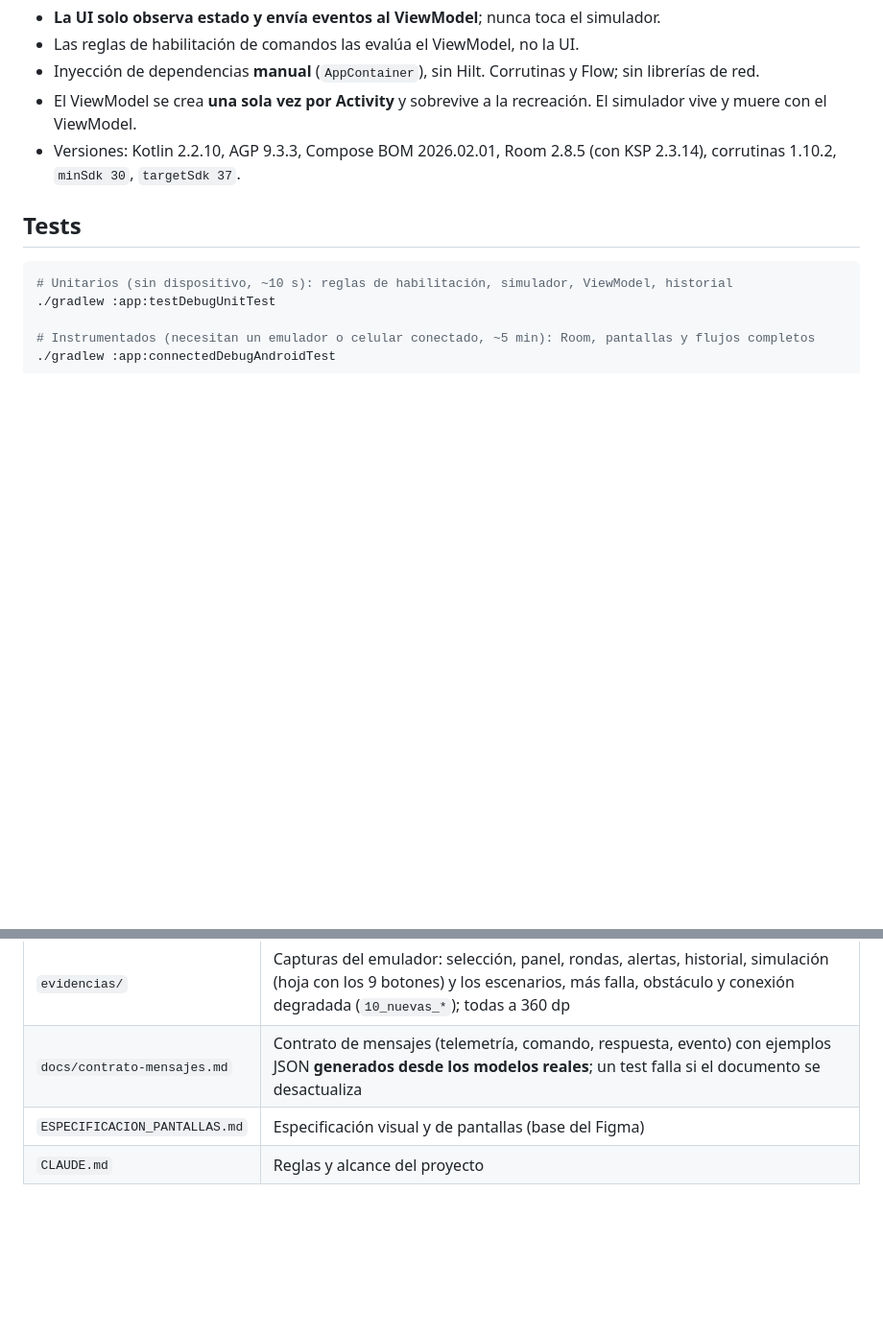
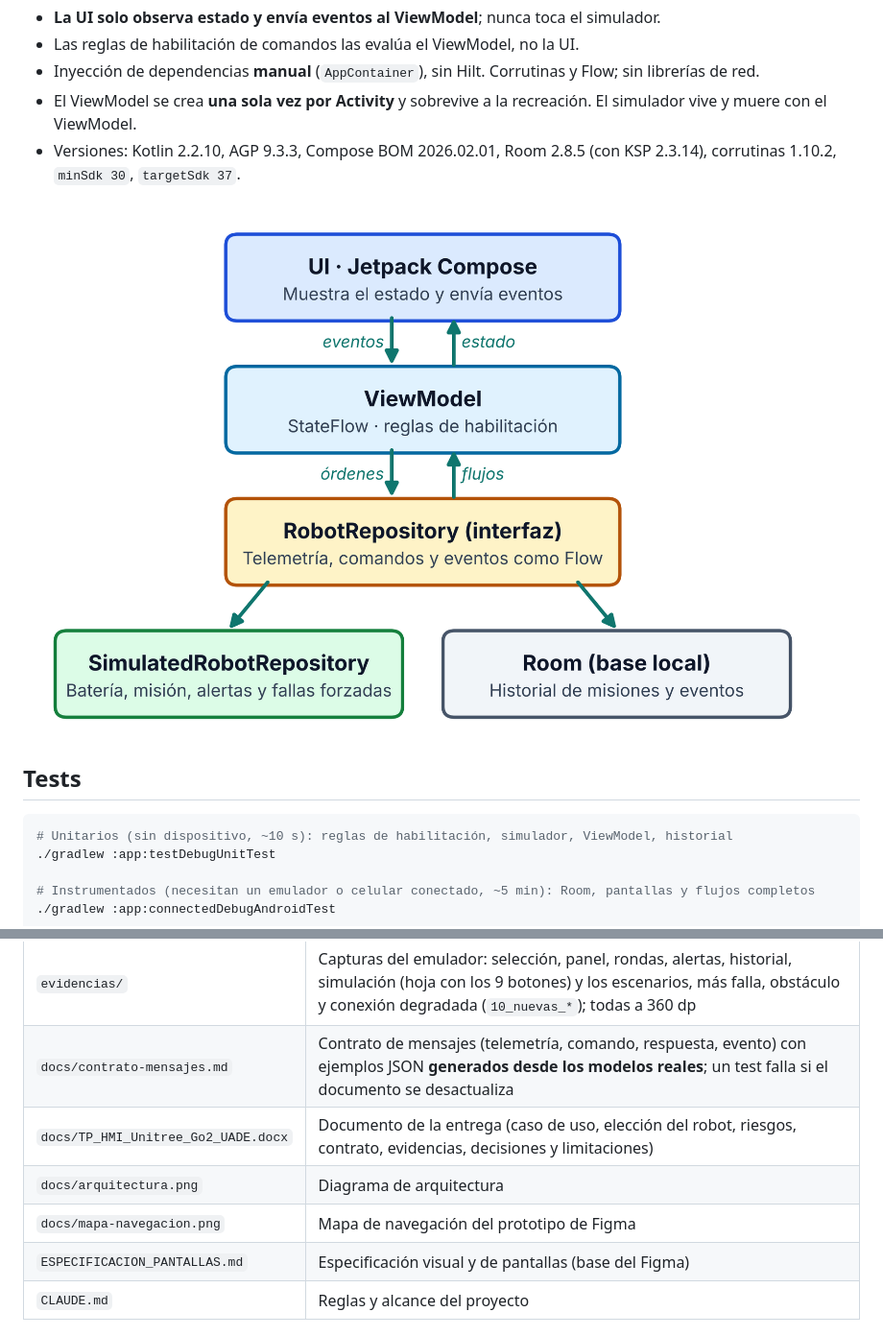
Before and after one commit to ManuelOliverNacher/TpoRobotUade, a Markdown page: README.md, 2 parts joined by grey strips. Shown at 96% size. Drawn GitHub-style; pictures changed too: docs/arquitectura.png (added); blank space fills up the shorter version.

Commit message:
Documentación: documento de la entrega, diagrama de arquitectura y mapa de navegación
Co-Authored-By: Claude Sonnet 5.5 <noreply@anthropic.com>

````diff
--- a/README.md
+++ b/README.md
@@ -127,6 +127,8 @@ SimulatedRobotRepository  →  SimulationEngine       RoomHistoryRepository  →
 - El ViewModel se crea **una sola vez por Activity** y sobrevive a la recreación. El simulador vive y muere con el ViewModel.
 - Versiones: Kotlin 2.2.10, AGP 9.3.3, Compose BOM 2026.02.01, Room 2.8.5 (con KSP 2.3.14), corrutinas 1.10.2, `minSdk 30`, `targetSdk 37`.
 
+![Arquitectura](docs/arquitectura.png)
+
 ## Tests
 
 ```bash
@@ -162,6 +164,9 @@ Clases de capturas: `PanelCapturasTest`, `PantallasCapturasTest` y `SimulacionCa
 | `entrega/` | Carpeta local del APK instalable; el APK no se versiona (está en `.gitignore`) y se distribuye en [Releases](https://github.com/ManuelOliverNacher/TpoRobotUade/releases) |
 | `evidencias/` | Capturas del emulador: selección, panel, rondas, alertas, historial, simulación (hoja con los 9 botones) y los escenarios, más falla, obstáculo y conexión degradada (`10_nuevas_*`); todas a 360 dp |
 | `docs/contrato-mensajes.md` | Contrato de mensajes (telemetría, comando, respuesta, evento) con ejemplos JSON **generados desde los modelos reales**; un test falla si el documento se desactualiza |
+| `docs/TP_HMI_Unitree_Go2_UADE.docx` | Documento de la entrega (caso de uso, elección del robot, riesgos, contrato, evidencias, decisiones y limitaciones) |
+| `docs/arquitectura.png` | Diagrama de arquitectura |
+| `docs/mapa-navegacion.png` | Mapa de navegación del prototipo de Figma |
 | `ESPECIFICACION_PANTALLAS.md` | Especificación visual y de pantallas (base del Figma) |
 | `CLAUDE.md` | Reglas y alcance del proyecto |
 
````
Also changed, not shown: docs/mapa-navegacion.png (added), 1 other file.
